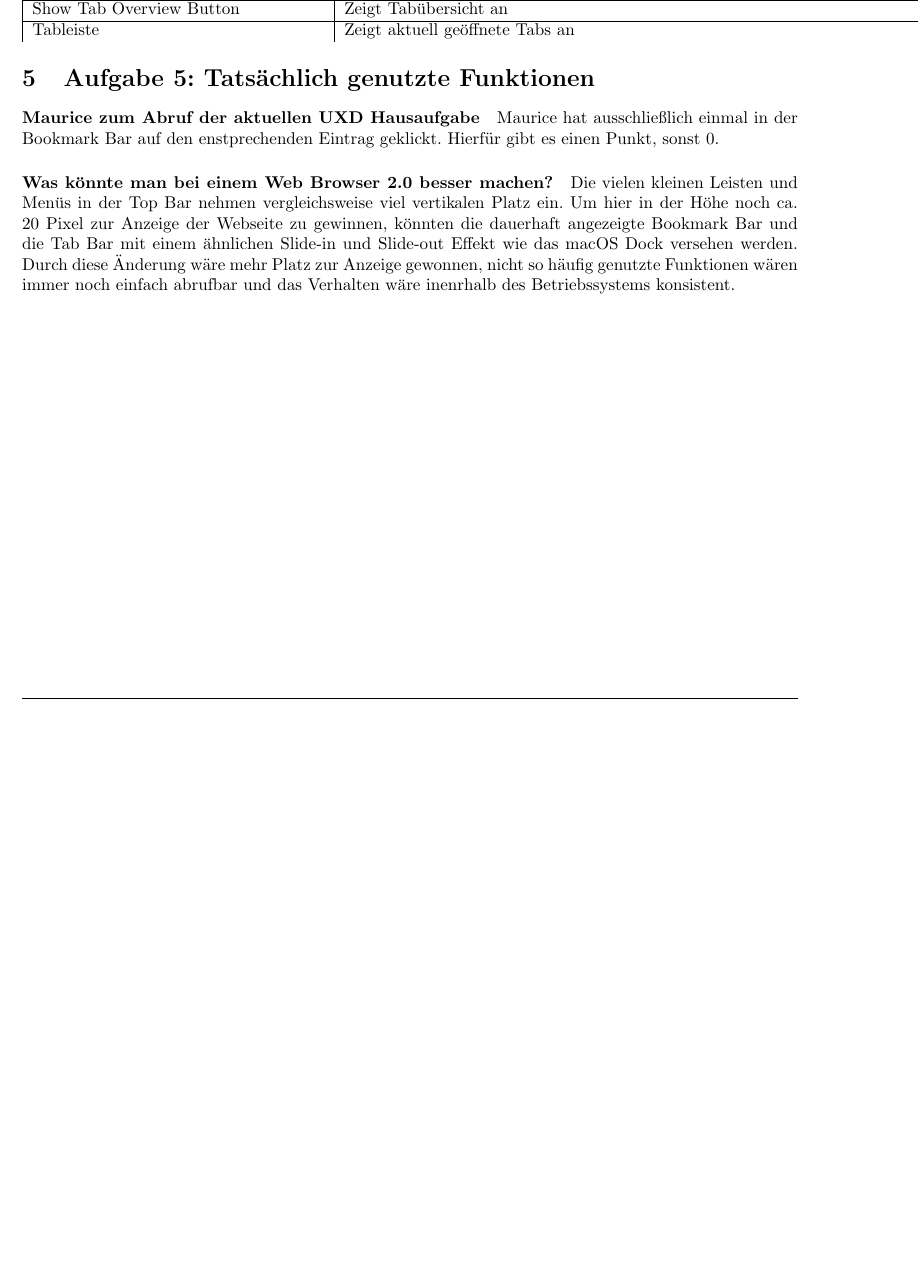
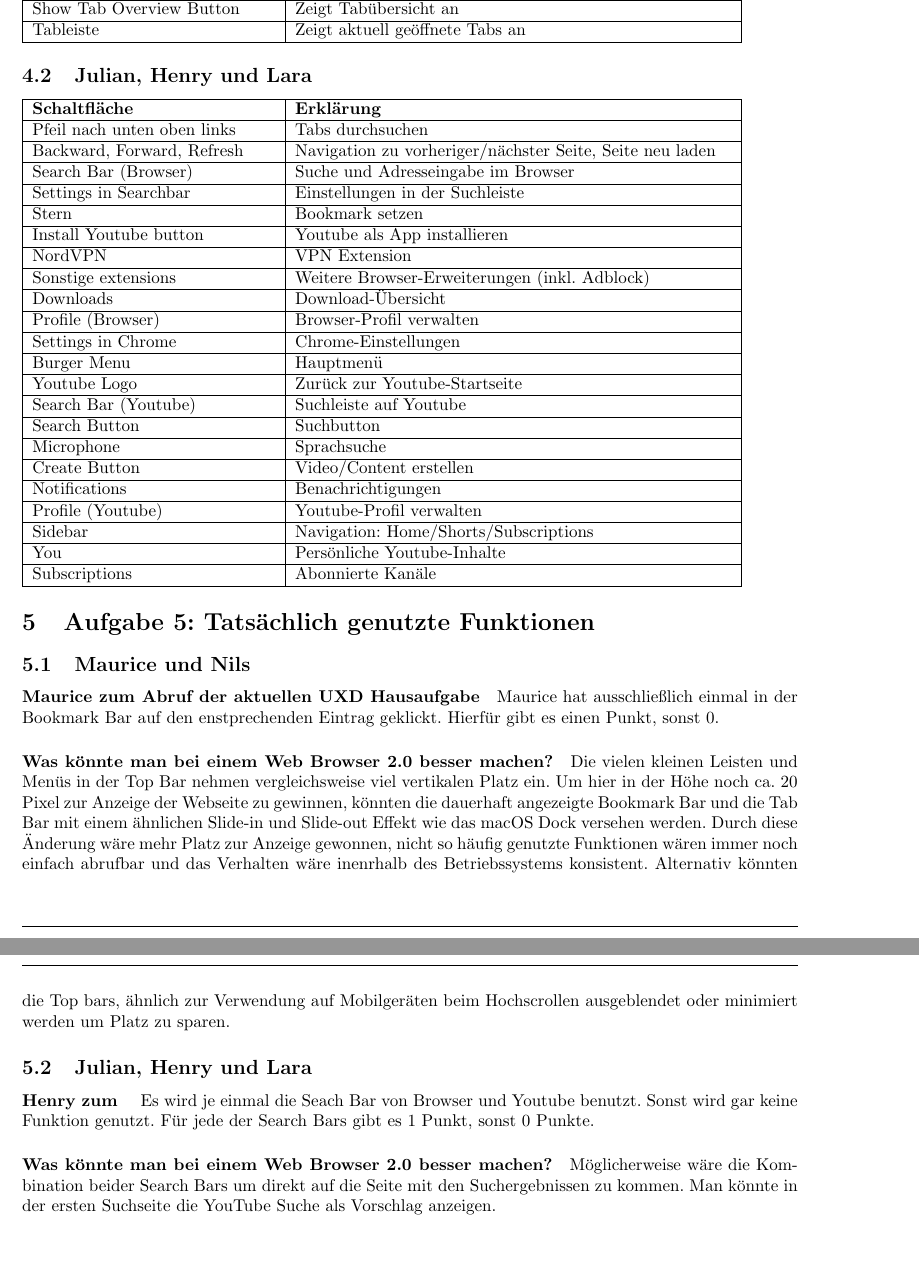
Before and after one commit to KornKalle/uxd-wise2526, a LaTeX document (UXD/HA 02/übung-02-UX-DDDDesign.tex): part of page 2 of 2 before the commit and two parts of pages 3 and 4 of 4 after it, the two joined at a grey line, cut so that both start at the same text, the shorter picture padded with empty space. Compiled offline with pdfLaTeX.

Commit message:
add ha-02

```diff
--- a/UXD/HA 02/übung-02-UX-DDDDesign.tex
+++ b/UXD/HA 02/übung-02-UX-DDDDesign.tex
@@ -92,16 +112,80 @@
         Show Tab Overview Button & Zeigt Tabübersicht an \\
         \hline
         Tableiste & Zeigt aktuell geöffnete Tabs an \\
+        \hline
+    \end{tabular}
+
+    \subsection{Julian, Henry und Lara}
+    \begin{tabular}{|p{5cm}|p{9cm}|}
+        \hline
+        \textbf{Schaltfläche} & \textbf{Erklärung} \\
+        \hline
+        Pfeil nach unten oben links & Tabs durchsuchen \\
+        \hline
+        Backward, Forward, Refresh & Navigation zu vorheriger/nächster Seite, Seite neu laden \\
+        \hline
+        Search Bar (Browser) & Suche und Adresseingabe im Browser \\
+        \hline
+        Settings in Searchbar & Einstellungen in der Suchleiste \\
+        \hline
+        Stern & Bookmark setzen \\
+        \hline
+        Install Youtube button & Youtube als App installieren \\
+        \hline
+        NordVPN & VPN Extension \\
+        \hline
+        Sonstige extensions & Weitere Browser-Erweiterungen (inkl. Adblock) \\
+        \hline
+        Downloads & Download-Übersicht \\
+        \hline
+        Profile (Browser) & Browser-Profil verwalten \\
+        \hline
+        Settings in Chrome & Chrome-Einstellungen \\
+        \hline
+        Burger Menu & Hauptmenü \\
+        \hline
+        Youtube Logo & Zurück zur Youtube-Startseite \\
+        \hline
+        Search Bar (Youtube) & Suchleiste auf Youtube \\
+        \hline
+        Search Button & Suchbutton \\
+        \hline
+        Microphone & Sprachsuche \\
+        \hline
+        Create Button & Video/Content erstellen \\
+        \hline
+        Notifications & Benachrichtigungen \\
+        \hline
+        Profile (Youtube) & Youtube-Profil verwalten \\
+        \hline
+        Sidebar & Navigation: Home/Shorts/Subscriptions \\
+        \hline
+        You & Persönliche Youtube-Inhalte \\
+        \hline
+        Subscriptions & Abonnierte Kanäle \\
+        \hline
     \end{tabular}
 
     \section{Aufgabe 5: Tatsächlich genutzte Funktionen}
+    \subsection{Maurice und Nils}
     \paragraph{Maurice zum Abruf der aktuellen UXD Hausaufgabe}
     Maurice hat ausschließlich einmal in der Bookmark Bar auf den enstprechenden Eintrag geklickt.
     Hierfür gibt es einen Punkt, sonst 0.
 
-    \subparagraph{Was könnte man bei einem Web Browser 2.0 besser machen?}
+    \paragraph{Was könnte man bei einem Web Browser 2.0 besser machen?}
     Die vielen kleinen Leisten und Menüs in der Top Bar nehmen vergleichsweise viel vertikalen Platz ein.
     Um hier in der Höhe noch ca. 20 Pixel zur Anzeige der Webseite zu gewinnen, könnten die dauerhaft angezeigte Bookmark Bar und die Tab Bar mit einem ähnlichen Slide-in und Slide-out Effekt wie das macOS Dock versehen werden.
     Durch diese Änderung wäre mehr Platz zur Anzeige gewonnen, nicht so häufig genutzte Funktionen wären immer noch einfach abrufbar und das Verhalten wäre inenrhalb des Betriebssystems konsistent.
+    Alternativ könnten die Top bars, ähnlich zur Verwendung auf Mobilgeräten beim Hochscrollen ausgeblendet oder minimiert werden um Platz zu sparen.
+
+    \subsection{Julian, Henry und Lara}
+    \paragraph{Henry zum }
+    Es wird je einmal die Seach Bar von Browser und Youtube benutzt.
+    Sonst wird gar keine Funktion genutzt.
+    Für jede der Search Bars gibt es 1 Punkt, sonst 0 Punkte.
+
+    \paragraph{Was könnte man bei einem Web Browser 2.0 besser machen?}
+    Möglicherweise wäre die Kombination beider Search Bars um direkt auf die Seite mit den Suchergebnissen zu kommen.
+    Man könnte in der ersten Suchseite die YouTube Suche als Vorschlag anzeigen.
 
 \end{document}
```
Also changed, not shown: UXD/HA 02/übung-02-UX-DDDDesign.tex (32 more changed lines).
